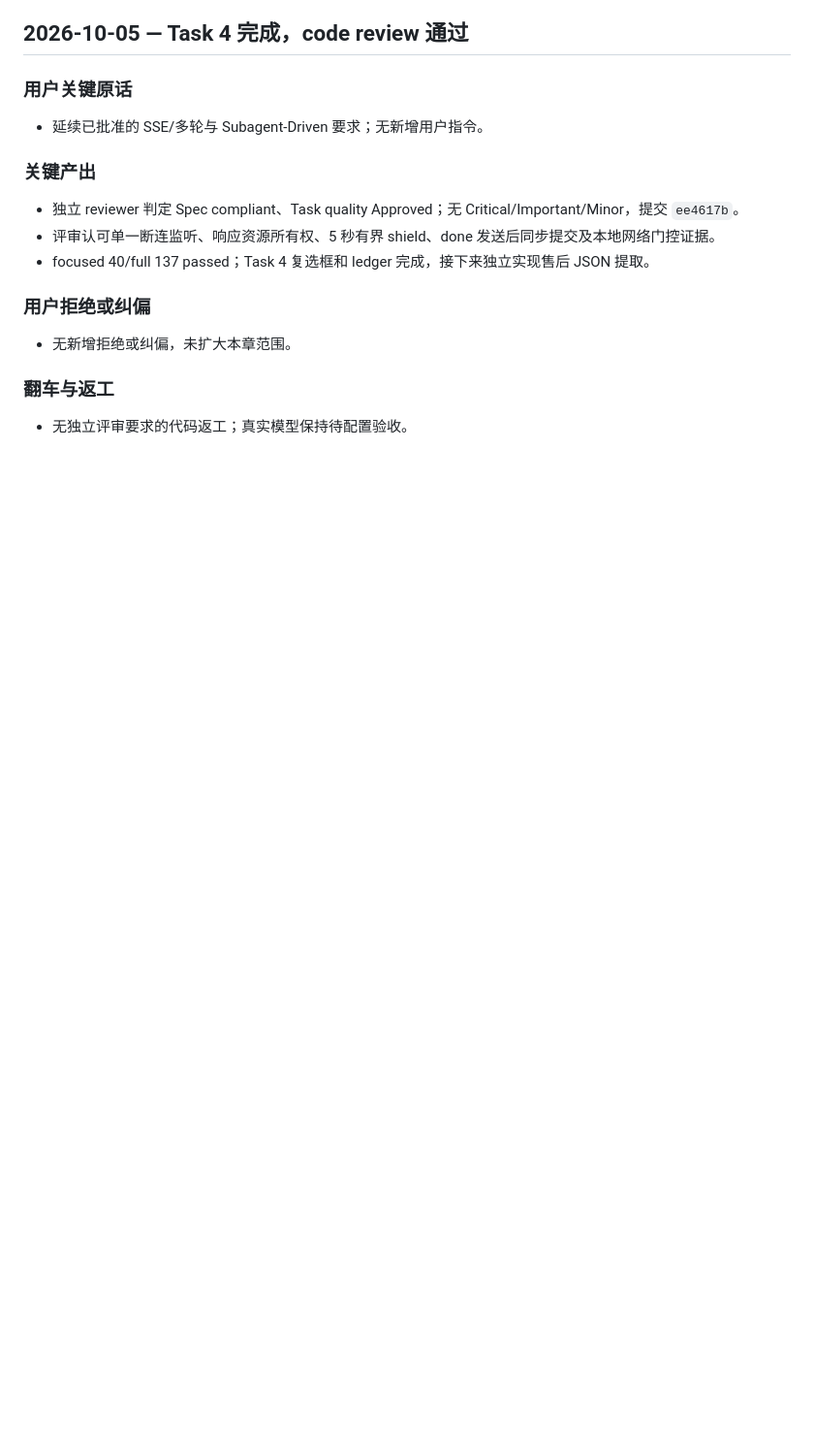
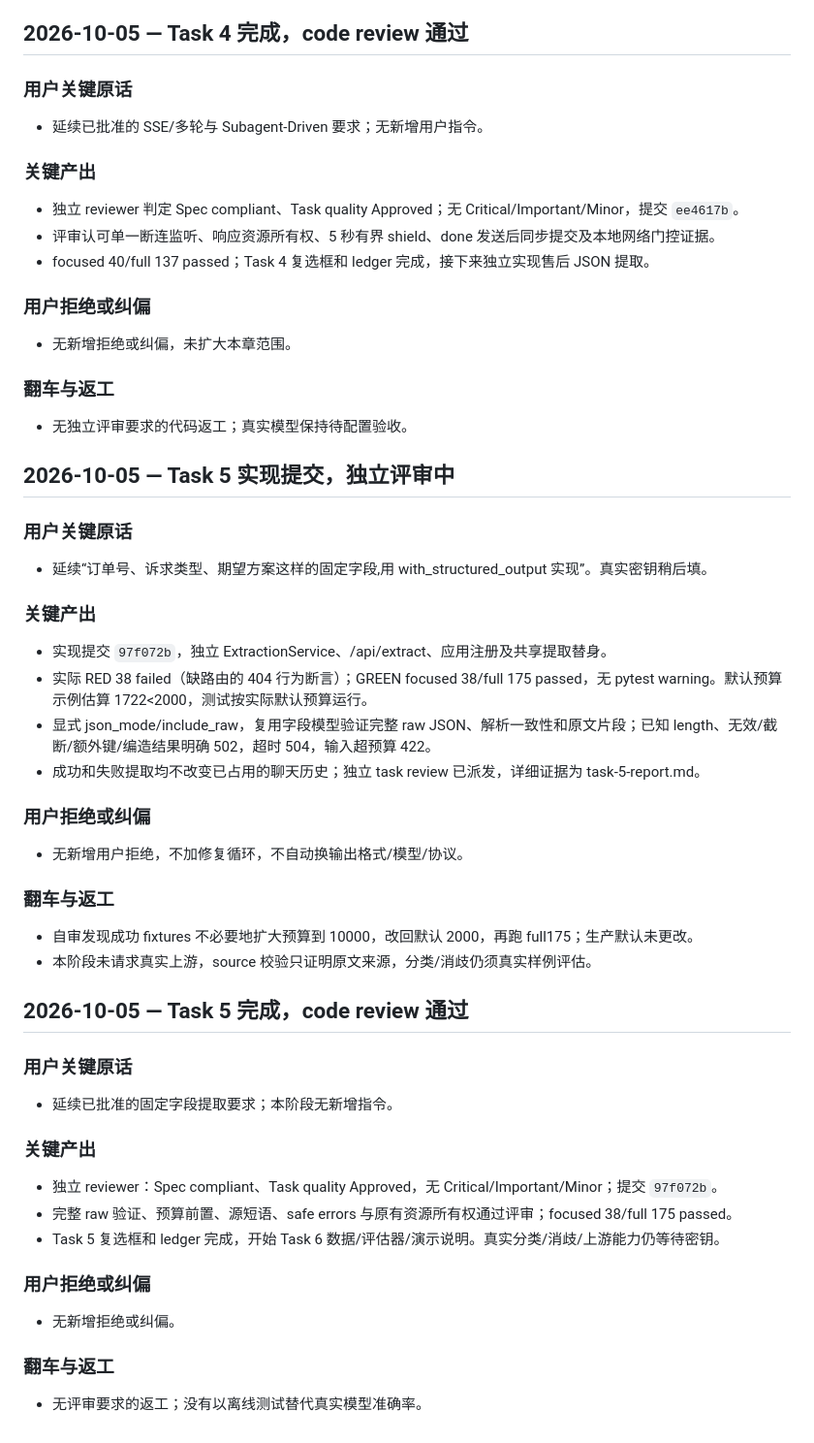
Before and after one commit to beemines/EcomAssist, a Markdown page: dev-notes/ch01.md, the part around the change. Shown at 97% size. Rendered like a GitHub page; blank space fills up the shorter version.

Commit message:
docs: record task 5 implementation and review

```diff
--- a/dev-notes/ch01.md
+++ b/dev-notes/ch01.md
@@ -447,3 +447,45 @@
 ### 翻车与返工
 
 - 无独立评审要求的代码返工；真实模型保持待配置验收。
+
+## 2026-10-05 — Task 5 实现提交，独立评审中
+
+### 用户关键原话
+
+- 延续“订单号、诉求类型、期望方案这样的固定字段,用 with_structured_output 实现”。真实密钥稍后填。
+
+### 关键产出
+
+- 实现提交 `97f072b`，独立 ExtractionService、/api/extract、应用注册及共享提取替身。
+- 实际 RED 38 failed（缺路由的 404 行为断言）；GREEN focused 38/full 175 passed，无 pytest warning。默认预算示例估算 1722<2000，测试按实际默认预算运行。
+- 显式 json_mode/include_raw，复用字段模型验证完整 raw JSON、解析一致性和原文片段；已知 length、无效/截断/额外键/编造结果明确 502，超时 504，输入超预算 422。
+- 成功和失败提取均不改变已占用的聊天历史；独立 task review 已派发，详细证据为 task-5-report.md。
+
+### 用户拒绝或纠偏
+
+- 无新增用户拒绝，不加修复循环，不自动换输出格式/模型/协议。
+
+### 翻车与返工
+
+- 自审发现成功 fixtures 不必要地扩大预算到 10000，改回默认 2000，再跑 full175；生产默认未更改。
+- 本阶段未请求真实上游，source 校验只证明原文来源，分类/消歧仍须真实样例评估。
+
+## 2026-10-05 — Task 5 完成，code review 通过
+
+### 用户关键原话
+
+- 延续已批准的固定字段提取要求；本阶段无新增指令。
+
+### 关键产出
+
+- 独立 reviewer：Spec compliant、Task quality Approved，无 Critical/Important/Minor；提交 `97f072b`。
+- 完整 raw 验证、预算前置、源短语、safe errors 与原有资源所有权通过评审；focused 38/full 175 passed。
+- Task 5 复选框和 ledger 完成，开始 Task 6 数据/评估器/演示说明。真实分类/消歧/上游能力仍等待密钥。
+
+### 用户拒绝或纠偏
+
+- 无新增拒绝或纠偏。
+
+### 翻车与返工
+
+- 无评审要求的返工；没有以离线测试替代真实模型准确率。
```
Also changed, not shown: 1 other file.
